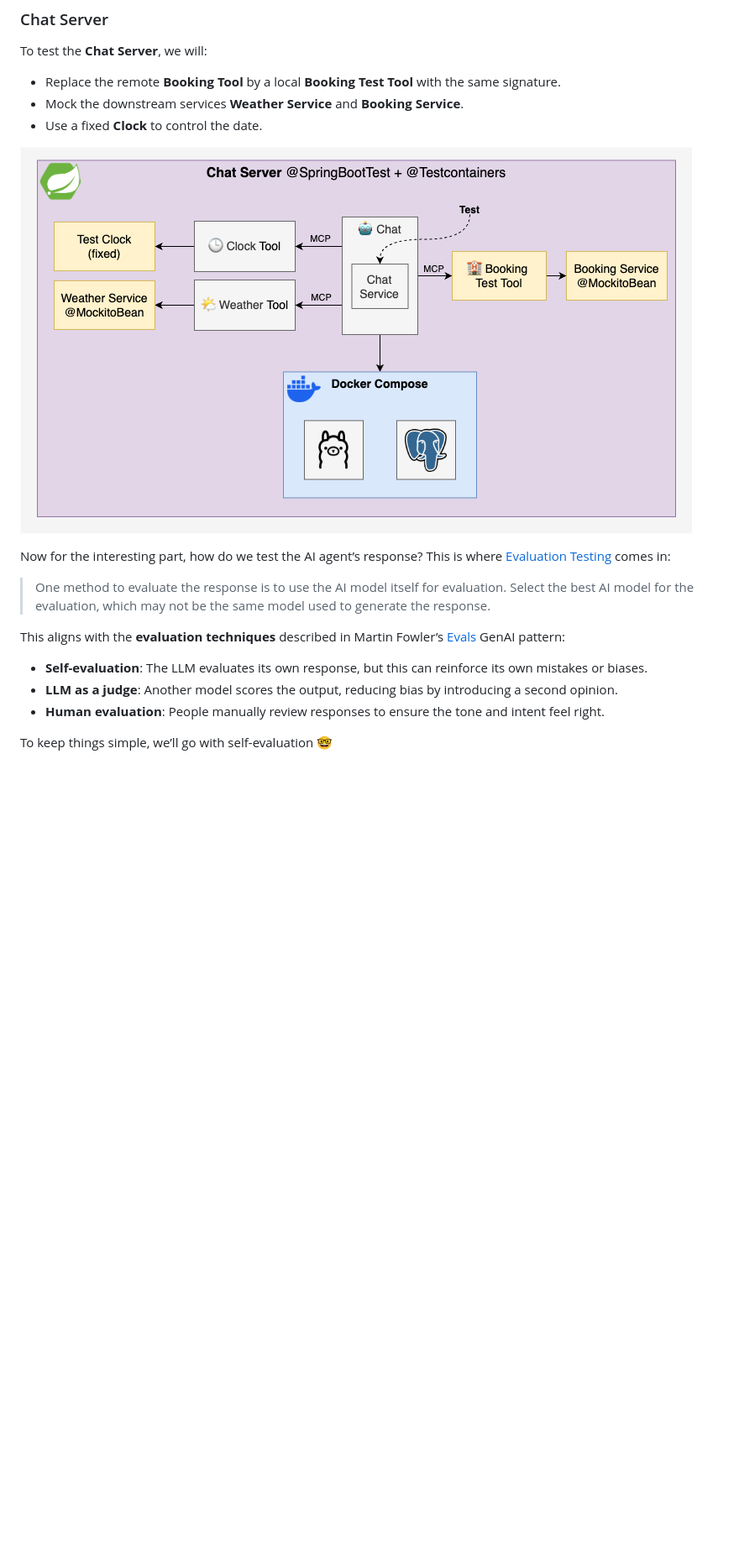
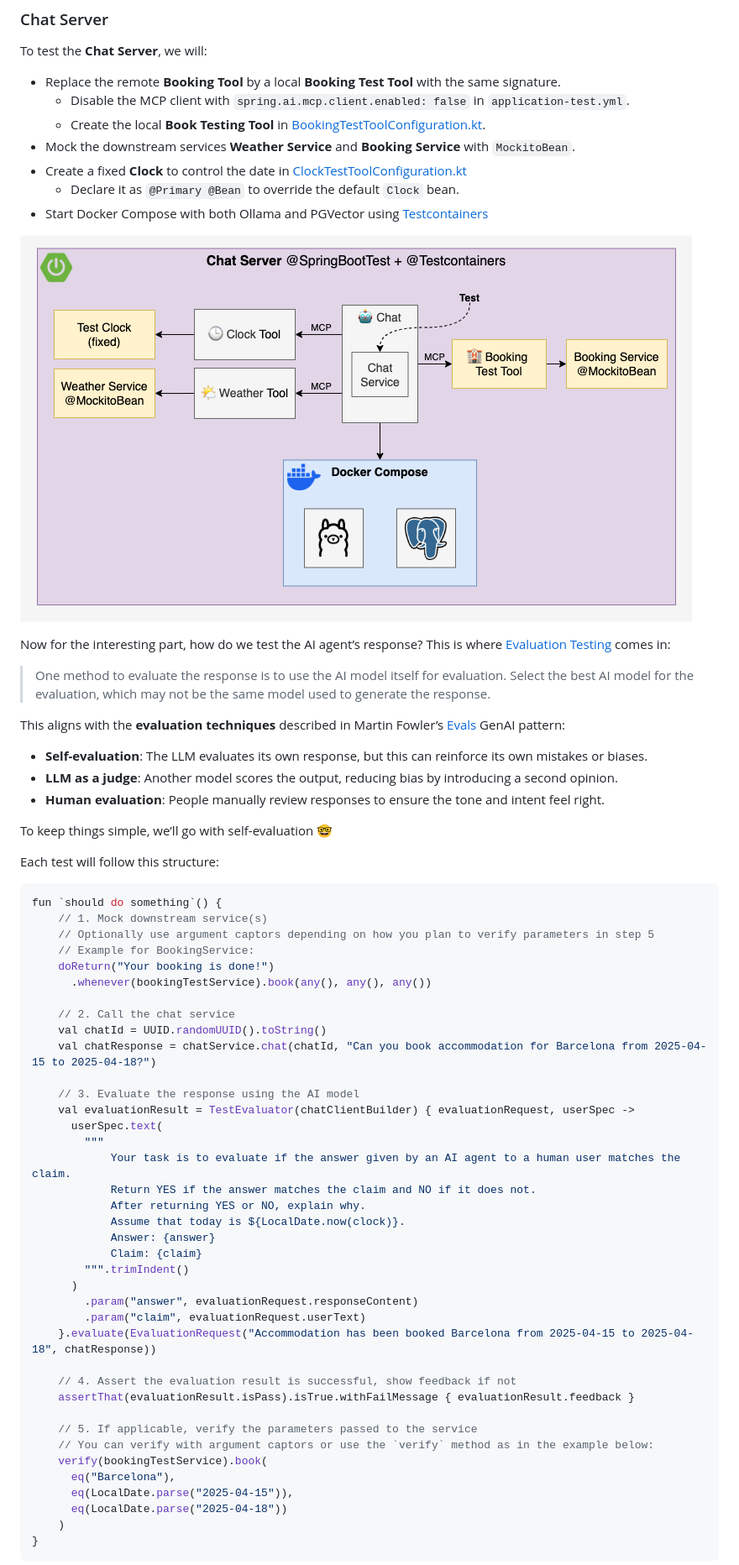
Before and after one commit to rogervinas/spring-boot-ai, a Markdown page: README.md, the part around one of its changes. Shown at 84% size. Drawn GitHub-style; pictures changed too: .doc/test-chat-server.png; blank space fills up the shorter version.

Commit message:
More doc

````diff
--- a/README.md
+++ b/README.md
@@ -382,8 +382,12 @@ class McpServerApplicationTest {
 
 To test the **Chat Server**, we will:
 * Replace the remote **Booking Tool** by a local **Booking Test Tool** with the same signature.
-* Mock the downstream services **Weather Service** and **Booking Service**.
-* Use a fixed **Clock** to control the date.
+  * Disable the MCP client with `spring.ai.mcp.client.enabled: false` in `application-test.yml`.
+  * Create the local **Book Testing Tool** in [BookingTestToolConfiguration.kt](chat-server/src/main/kotlin/com/rogervinas/BookingTestToolConfiguration.kt).
+* Mock the downstream services **Weather Service** and **Booking Service** with `MockitoBean`.
+* Create a fixed **Clock** to control the date in [ClockTestToolConfiguration.kt](chat-server/src/test/kotlin/com/rogervinas/configuration/ClockTestToolConfiguration.kt)
+  * Declare it as `@Primary @Bean` to override the default `Clock` bean.
+* Start Docker Compose with both Ollama and PGVector using [Testcontainers](https://testcontainers.com/)
 
 ![Chat Server Test](.doc/test-chat-server.png)
 
@@ -396,3 +400,47 @@ This aligns with the **evaluation techniques** described in Martin Fowler’s [E
 * **Human evaluation**: People manually review responses to ensure the tone and intent feel right.
 
 To keep things simple, we’ll go with self-evaluation 🤓
+
+Each test will follow this structure:
+
+```kotlin
+fun `should do something`() {
+    // 1. Mock downstream service(s)
+    // Optionally use argument captors depending on how you plan to verify parameters in step 5
+    // Example for BookingService:
+    doReturn("Your booking is done!")
+      .whenever(bookingTestService).book(any(), any(), any())
+
+    // 2. Call the chat service
+    val chatId = UUID.randomUUID().toString()
+    val chatResponse = chatService.chat(chatId, "Can you book accommodation for Barcelona from 2025-04-15 to 2025-04-18?")
+
+    // 3. Evaluate the response using the AI model
+    val evaluationResult = TestEvaluator(chatClientBuilder) { evaluationRequest, userSpec ->
+      userSpec.text(
+        """
+            Your task is to evaluate if the answer given by an AI agent to a human user matches the claim.
+            Return YES if the answer matches the claim and NO if it does not.
+            After returning YES or NO, explain why.
+            Assume that today is ${LocalDate.now(clock)}.
+            Answer: {answer}
+            Claim: {claim}
+        """.trimIndent()
+      )
+        .param("answer", evaluationRequest.responseContent)
+        .param("claim", evaluationRequest.userText)
+    }.evaluate(EvaluationRequest("Accommodation has been booked Barcelona from 2025-04-15 to 2025-04-18", chatResponse))
+
+    // 4. Assert the evaluation result is successful, show feedback if not
+    assertThat(evaluationResult.isPass).isTrue.withFailMessage { evaluationResult.feedback }
+
+    // 5. If applicable, verify the parameters passed to the service
+    // You can verify with argument captors or use the `verify` method as in the example below:
+    verify(bookingTestService).book(
+      eq("Barcelona"),
+      eq(LocalDate.parse("2025-04-15")),
+      eq(LocalDate.parse("2025-04-18"))
+    )
+}
+```
+
````
Also changed, not shown: other parts of README.md (+23 -0 lines), .doc/diagram.png, .doc/spring-ai.png (added), .doc/test-mcp-server.png.
